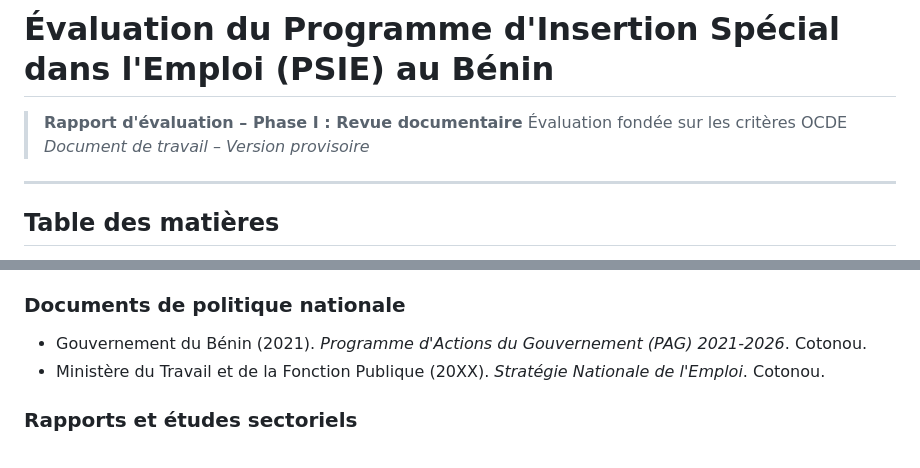
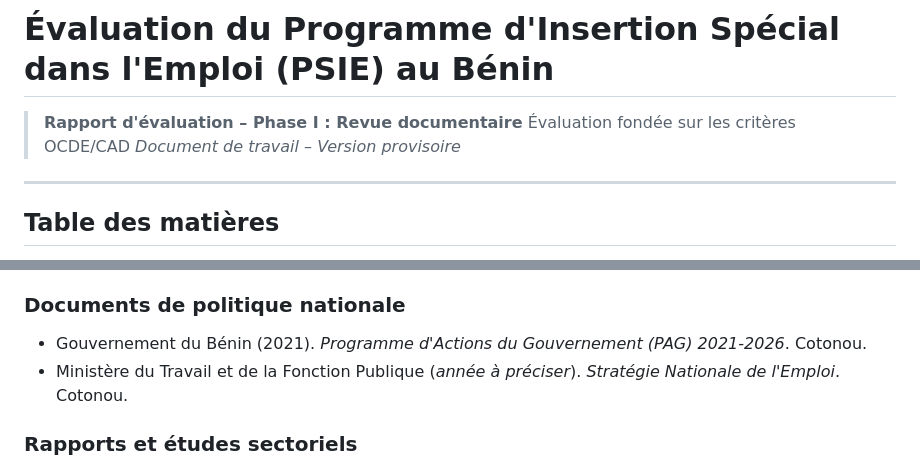
Before and after one commit to Olayemi-katchon/Olayemi-katchon, a Markdown page: PSIE_Evaluation_Benin.md, 2 parts joined by grey strips. Rendered like a GitHub page.

Commit message:
Fix OECD/DAC reference consistency and remove placeholder year in PSIE evaluation document
Co-authored-by: Olayemi-katchon <170864752+Olayemi-katchon@users.noreply.github.com>

```diff
--- a/PSIE_Evaluation_Benin.md
+++ b/PSIE_Evaluation_Benin.md
@@ -1,7 +1,7 @@
 # Évaluation du Programme d'Insertion Spécial dans l'Emploi (PSIE) au Bénin
 
 > **Rapport d'évaluation – Phase I : Revue documentaire**
-> Évaluation fondée sur les critères OCDE
+> Évaluation fondée sur les critères OCDE/CAD
 > *Document de travail – Version provisoire*
 
 ---
@@ -294,7 +294,7 @@ Le Bénin dispose de plusieurs programmes et dispositifs d'insertion professionn
 
 ### Documents de politique nationale
 - Gouvernement du Bénin (2021). *Programme d'Actions du Gouvernement (PAG) 2021-2026*. Cotonou.
-- Ministère du Travail et de la Fonction Publique (20XX). *Stratégie Nationale de l'Emploi*. Cotonou.
+- Ministère du Travail et de la Fonction Publique (*année à préciser*). *Stratégie Nationale de l'Emploi*. Cotonou.
 
 ### Rapports et études sectoriels
 - INSAE (2023). *Enquête Modulaire Intégrée sur les Conditions de Vie des ménages (EMICoV)*. Cotonou.
```
